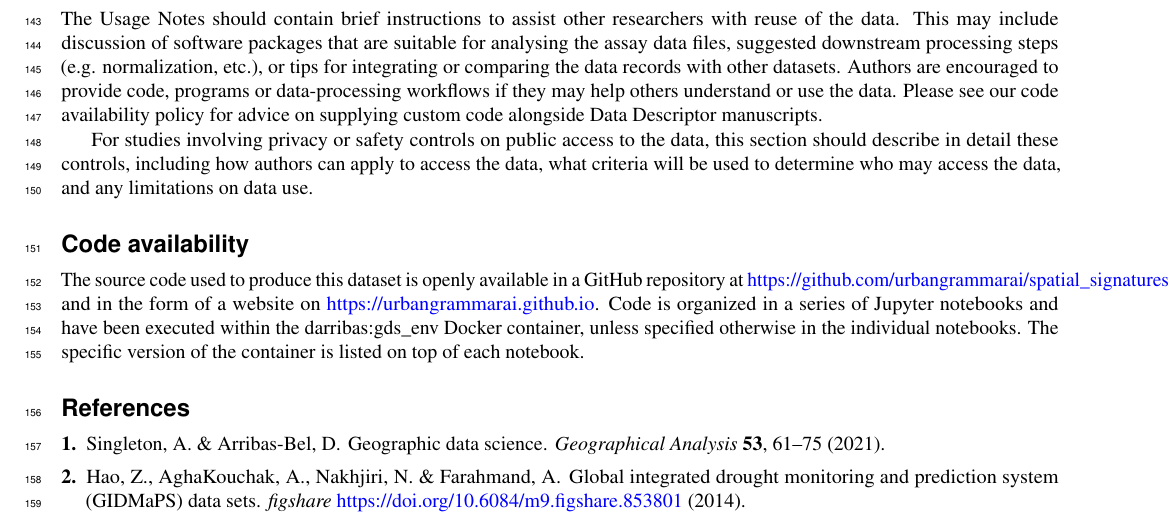
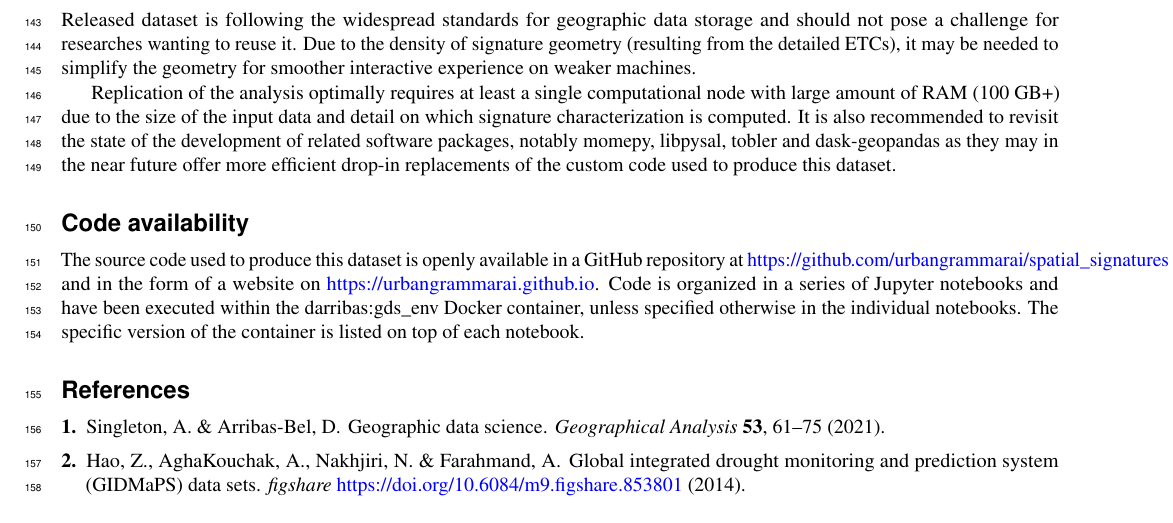
Before and after one commit to urbangrammarai/scientific_data, a LaTeX paper (scientific_data.tex): part of page 4 of 6, cut at the place of the change. Compiled offline with pdfLaTeX.

Commit message:
usage notes

```diff
--- a/scientific_data.tex
+++ b/scientific_data.tex
@@ -82,20 +82,17 @@ reliability of their data.
 
 \section*{Usage Notes}
 
-The Usage Notes should contain brief instructions to assist other researchers with reuse
-of the data. This may include discussion of software packages that are suitable for
-analysing the assay data files, suggested downstream processing steps (e.g.
-normalization, etc.), or tips for integrating or comparing the data records with other
-datasets. Authors are encouraged to provide code, programs or data-processing workflows
-if they may help others understand or use the data. Please see our code availability
-policy for advice on supplying custom code alongside Data Descriptor manuscripts.
+Released dataset is following the widespread standards for geographic data storage and
+should not pose a challenge for researches wanting to reuse it. Due to the density of
+signature geometry (resulting from the detailed ETCs), it may be needed to simplify the
+geometry for smoother interactive experience on weaker machines.
 
-For studies involving privacy or safety controls on public access to the data, this
-section should describe in detail these controls, including how authors can apply to
-access the data, what criteria will be used to determine who may access the data, and
-any limitations on data use.
-
-\input{05_usage.tex}
+Replication of the analysis optimally requires at least a single computational node with
+large amount of RAM (100 GB+) due to the size of the input data and detail on which
+signature characterization is computed. It is also recommended to revisit the state of
+the development of related software packages, notably momepy, libpysal, tobler and
+dask-geopandas as they may in the near future offer more efficient drop-in replacements
+of the custom code used to produce this dataset.
 
 \section*{Code availability}
 
```
Also changed, not shown: 05_usage.tex (deleted, +0 -1 lines).
